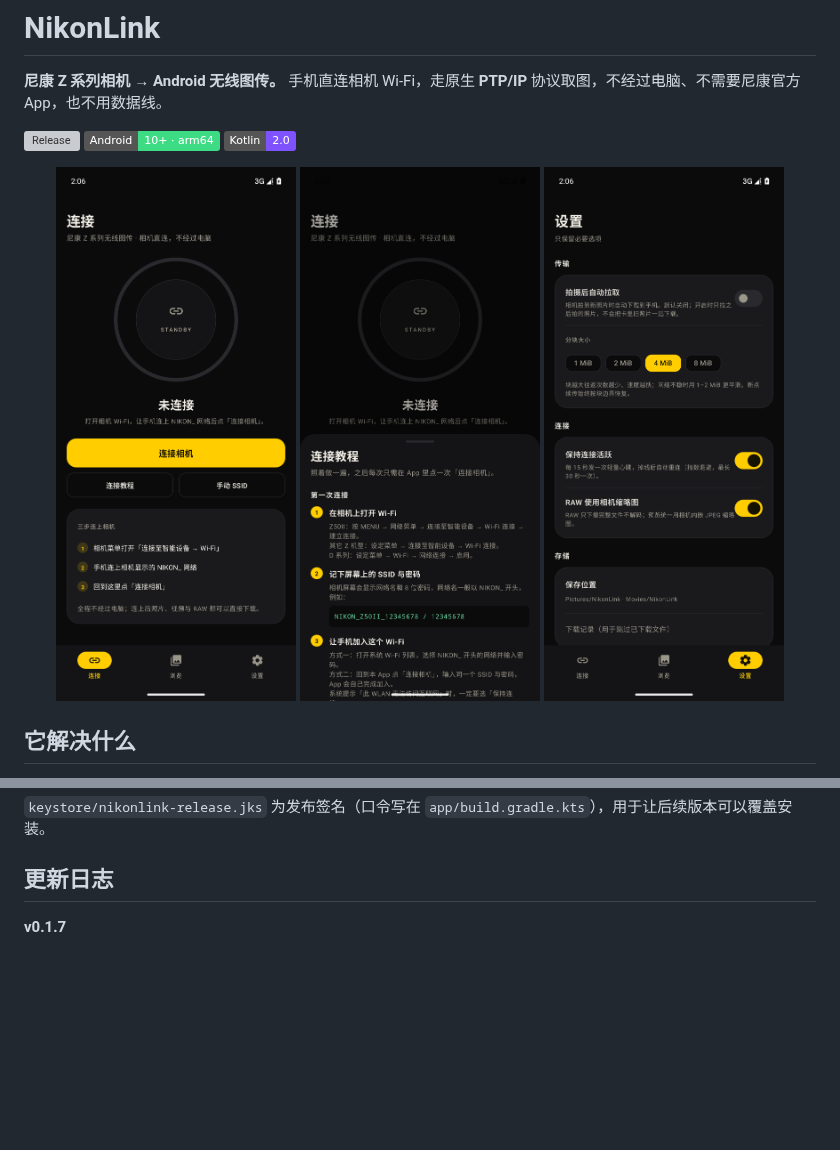
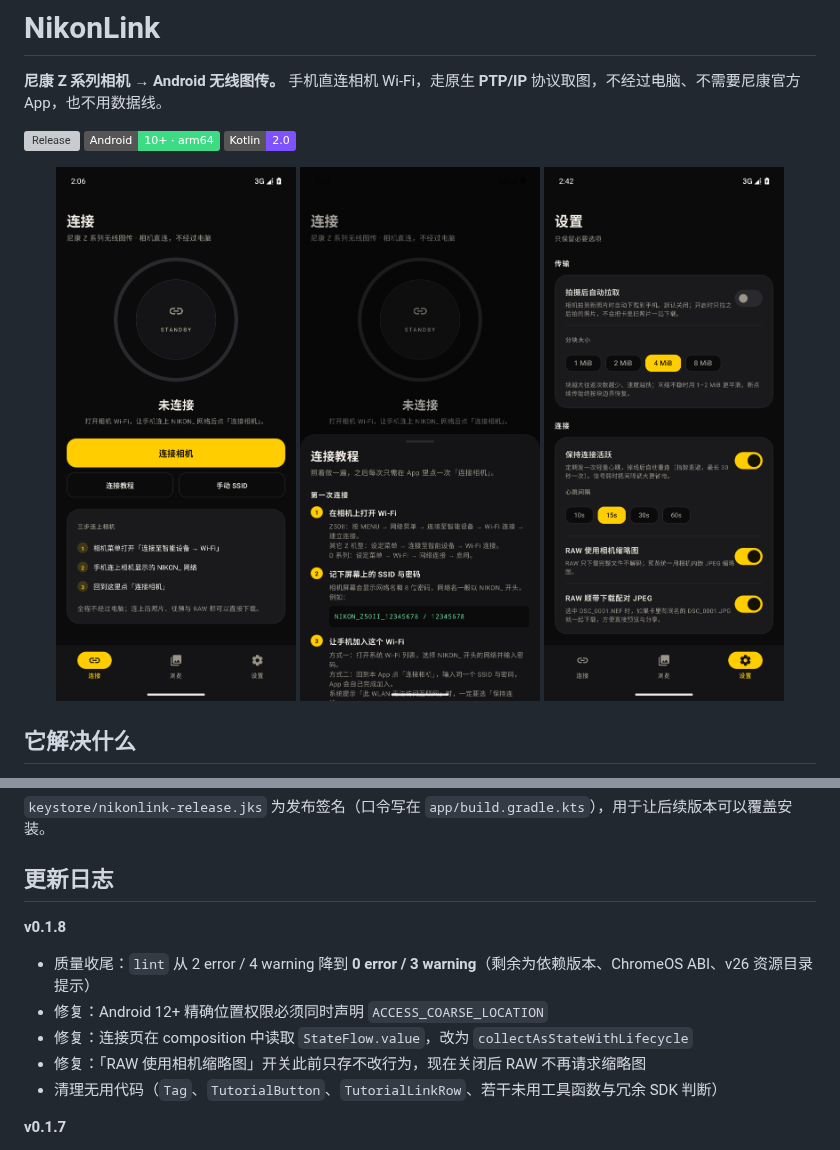
Before and after one commit to AchooLuv/NikonLink, a Markdown page: README.md, 2 parts joined by grey strips. Drawn GitHub-style; pictures changed too: docs/screenshot-settings.png; badges without logos; blank space fills up the shorter version; grey boxes are pictures that could not be loaded.

```diff
--- a/README.md
+++ b/README.md
@@ -93,6 +93,13 @@ SnapBridge 传图慢、后台易断、RAW 体验差，第三方方案大多要
 
 ## 更新日志
 
+**v0.1.8**
+- 质量收尾：`lint` 从 2 error / 4 warning 降到 **0 error / 3 warning**（剩余为依赖版本、ChromeOS ABI、v26 资源目录提示）
+- 修复：Android 12+ 精确位置权限必须同时声明 `ACCESS_COARSE_LOCATION`
+- 修复：连接页在 composition 中读取 `StateFlow.value`，改为 `collectAsStateWithLifecycle`
+- 修复：「RAW 使用相机缩略图」开关此前只存不改行为，现在关闭后 RAW 不再请求缩略图
+- 清理无用代码（`Tag`、`TutorialButton`、`TutorialLinkRow`、若干未用工具函数与冗余 SDK 判断）
+
 **v0.1.7**
 - 断线重连会重新申请相机 Wi-Fi：手机漂回蜂窝网络后不再永远连不上
 - 重连前先探测相机端口，不可达就立刻进入下一次退避，不再每次空等 12 秒超时
```
Also changed, not shown: 9 other files.
